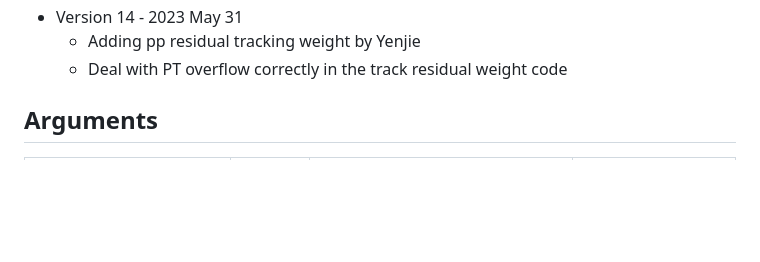
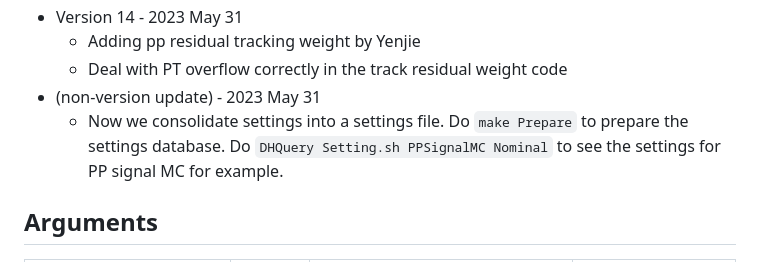
Before and after one commit to yenjie/Zhadron2022, a Markdown page: Skims/20230310_ZHadronSkims/readme.md, the part around the change. Rendered like a GitHub page; blank space fills up the shorter version.

```diff
--- a/Skims/20230310_ZHadronSkims/readme.md
+++ b/Skims/20230310_ZHadronSkims/readme.md
@@ -45,7 +45,8 @@
 * Version 14 - 2023 May 31
    * Adding pp residual tracking weight by Yenjie
    * Deal with PT overflow correctly in the track residual weight code
-
+* (non-version update) - 2023 May 31
+   * Now we consolidate settings into a settings file.  Do `make Prepare` to prepare the settings database.  Do `DHQuery Setting.sh PPSignalMC Nominal` to see the settings for PP signal MC for example.
 
 
 ## Arguments
```
